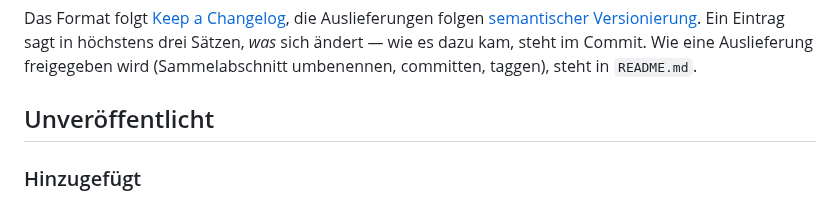
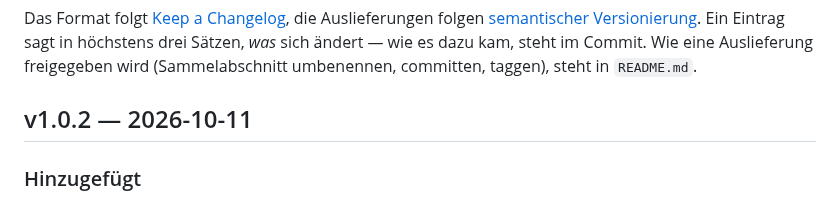
Before and after one commit to hgruber/CantorHub, a Markdown page: CHANGELOG.md, the part around the change. Drawn GitHub-style.

Commit message:
Release v1.0.2
Co-Authored-By: Claude Opus 5.5 <noreply@anthropic.com>
Claude-Session: https://claude.ai/code/session_01Y93XTkoKAHkoTgsFCFsYhz

```diff
--- a/CHANGELOG.md
+++ b/CHANGELOG.md
@@ -7,7 +7,7 @@ folgen [semantischer Versionierung](https://semver.org/lang/de/). Ein Eintrag sa
 drei Sätzen, *was* sich ändert — wie es dazu kam, steht im Commit. Wie eine Auslieferung
 freigegeben wird (Sammelabschnitt umbenennen, committen, taggen), steht in `README.md`.
 
-## Unveröffentlicht
+## v1.0.2 — 2026-10-11
 
 ### Hinzugefügt
 
```
